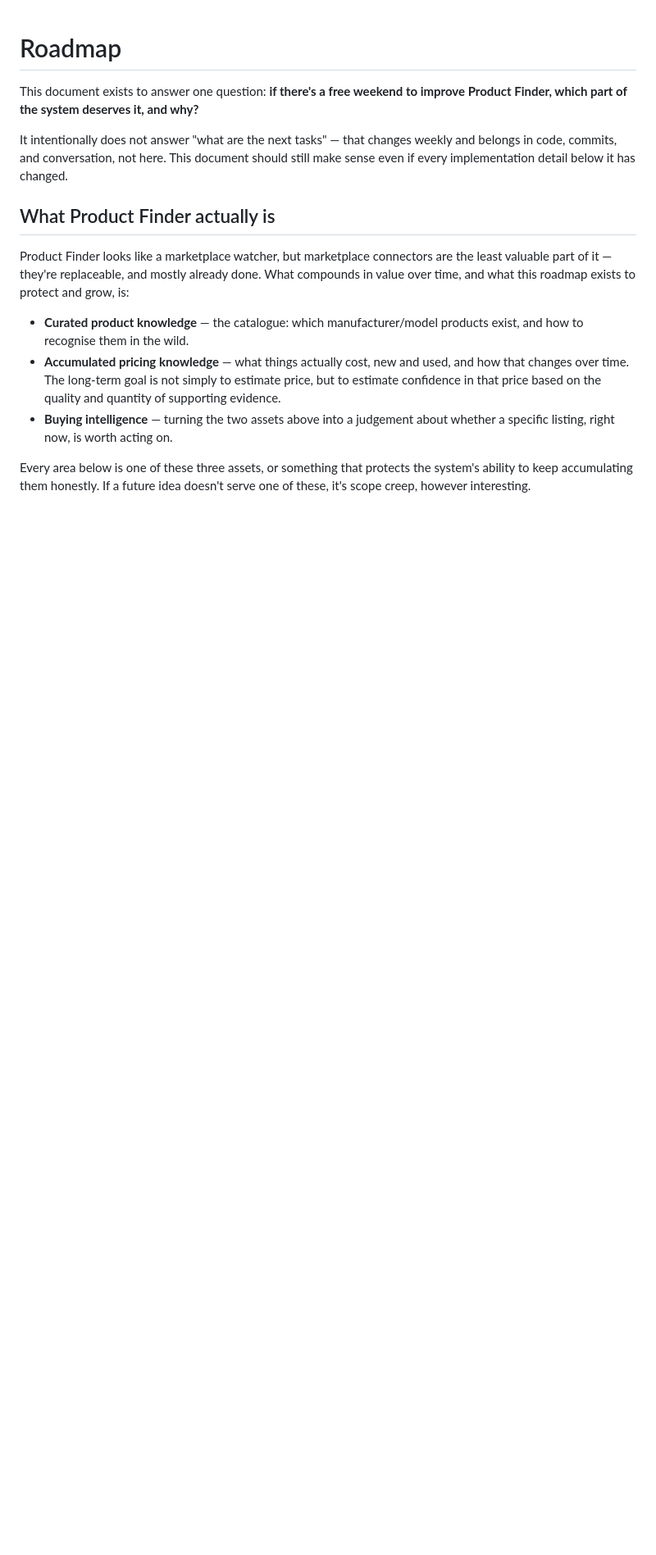
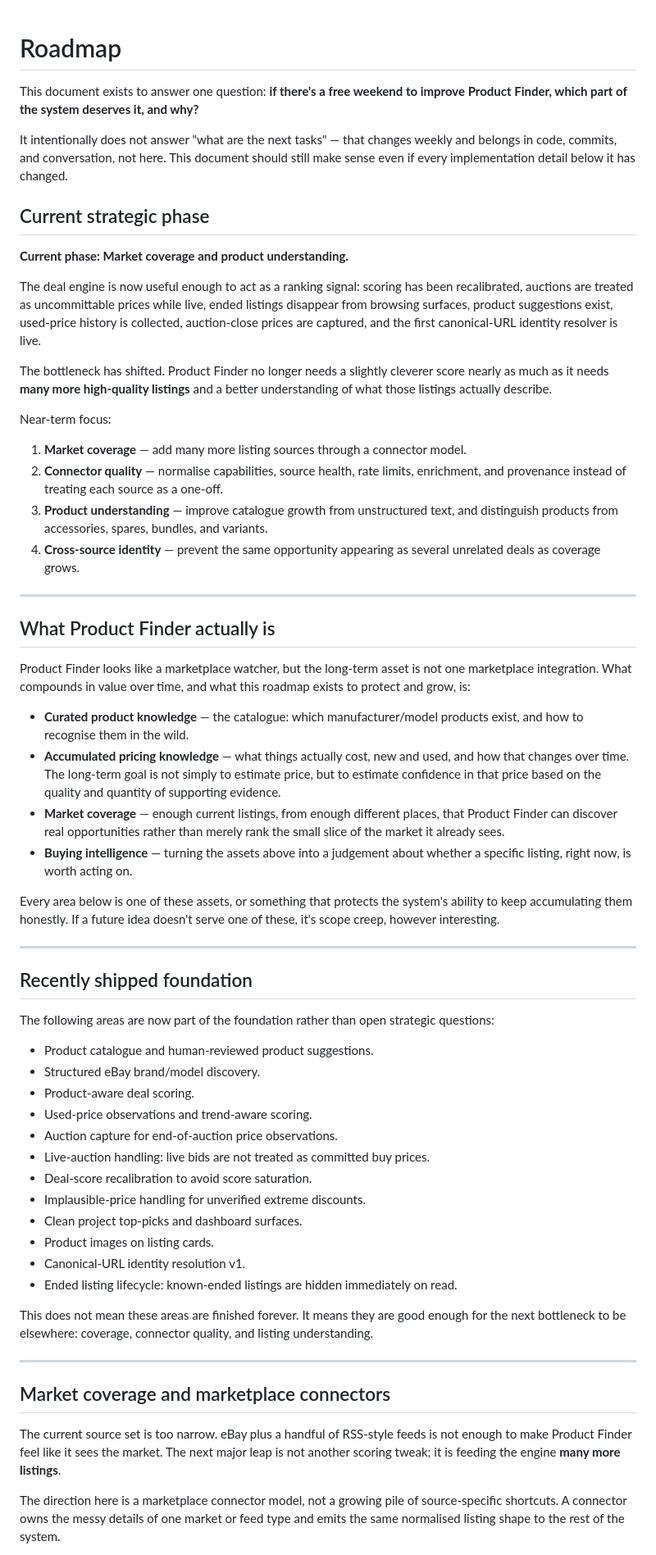
Before and after one commit to MarkStokes-outlook/product-finder, a Markdown page: docs/strategy/roadmap.md, the part around one of its changes. Shown at 82% size. GitHub-like rendering; blank space fills up the shorter version.

```diff
--- a/docs/strategy/roadmap.md
+++ b/docs/strategy/roadmap.md
@@ -8,21 +8,89 @@ weekly and belongs in code, commits, and conversation, not here. This
 document should still make sense even if every implementation detail below
 it has changed.
 
+## Current strategic phase
+
+**Current phase: Market coverage and product understanding.**
+
+The deal engine is now useful enough to act as a ranking signal: scoring has
+been recalibrated, auctions are treated as uncommittable prices while live,
+ended listings disappear from browsing surfaces, product suggestions exist,
+used-price history is collected, auction-close prices are captured, and the
+first canonical-URL identity resolver is live.
+
+The bottleneck has shifted. Product Finder no longer needs a slightly cleverer
+score nearly as much as it needs **many more high-quality listings** and a
+better understanding of what those listings actually describe.
+
+Near-term focus:
+
+1. **Market coverage** — add many more listing sources through a connector model.
+2. **Connector quality** — normalise capabilities, source health, rate limits,
+   enrichment, and provenance instead of treating each source as a one-off.
+3. **Product understanding** — improve catalogue growth from unstructured text,
+   and distinguish products from accessories, spares, bundles, and variants.
+4. **Cross-source identity** — prevent the same opportunity appearing as several
+   unrelated deals as coverage grows.
+
+---
+
 ## What Product Finder actually is
 
-Product Finder looks like a marketplace watcher, but marketplace connectors
-are the least valuable part of it — they're replaceable, and mostly already
-done. What compounds in value over time, and what this roadmap exists to
-protect and grow, is:
+Product Finder looks like a marketplace watcher, but the long-term asset is not
+one marketplace integration. What compounds in value over time, and what this
+roadmap exists to protect and grow, is:
 
 - **Curated product knowledge** — the catalogue: which manufacturer/model
   products exist, and how to recognise them in the wild.
 - **Accumulated pricing knowledge** — what things actually cost, new and
-  used, and how that changes over time.
-The long-term goal is not simply to estimate price, but to estimate confidence in that price based on the quality and quantity of supporting evidence.
-- **Buying intelligence** — turning the two assets above into a judgement
-  about whether a specific listing, right now, is worth acting on.
+  used, and how that changes over time. The long-term goal is not simply to
+  estimate price, but to estimate confidence in that price based on the quality
+  and quantity of supporting evidence.
+- **Market coverage** — enough current listings, from enough different places,
+  that Product Finder can discover real opportunities rather than merely rank
+  the small slice of the market it already sees.
+- **Buying intelligence** — turning the assets above into a judgement about
+  whether a specific listing, right now, is worth acting on.
 
-Every area below is one of these three assets, or something that protects
-the system's ability to keep accumulating them honestly. If a future idea
-doesn't serve one of these, it's scope creep, however interesting.
+Every area below is one of these assets, or something that protects the
+system's ability to keep accumulating them honestly. If a future idea doesn't
+serve one of these, it's scope creep, however interesting.
+
+---
+
+## Recently shipped foundation
+
+The following areas are now part of the foundation rather than open strategic
+questions:
+
+- Product catalogue and human-reviewed product suggestions.
+- Structured eBay brand/model discovery.
+- Product-aware deal scoring.
+- Used-price observations and trend-aware scoring.
+- Auction capture for end-of-auction price observations.
+- Live-auction handling: live bids are not treated as committed buy prices.
+- Deal-score recalibration to avoid score saturation.
+- Implausible-price handling for unverified extreme discounts.
+- Clean project top-picks and dashboard surfaces.
+- Product images on listing cards.
+- Canonical-URL identity resolution v1.
+- Ended listing lifecycle: known-ended listings are hidden immediately on read.
+
+This does not mean these areas are finished forever. It means they are good
+enough for the next bottleneck to be elsewhere: coverage, connector quality,
+and listing understanding.
+
+---
+
+## Market coverage and marketplace connectors
+
+The current source set is too narrow. eBay plus a handful of RSS-style feeds is
+not enough to make Product Finder feel like it sees the market. The next major
+leap is not another scoring tweak; it is feeding the engine **many more
+listings**.
+
+The direction here is a marketplace connector model, not a growing pile of
+source-specific shortcuts. A connector owns the messy details of one market or
+feed type and emits the same normalised listing shape to the rest of the
+system.
+
```
Also changed, not shown: other parts of docs/strategy/roadmap.md (+243 -121 lines).
